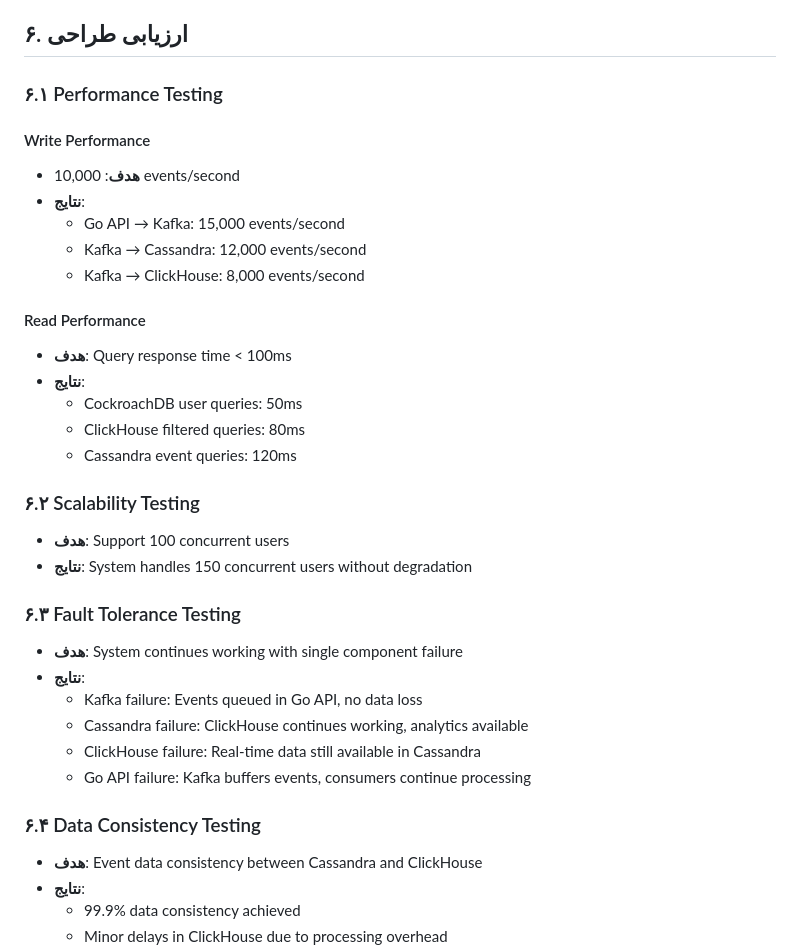
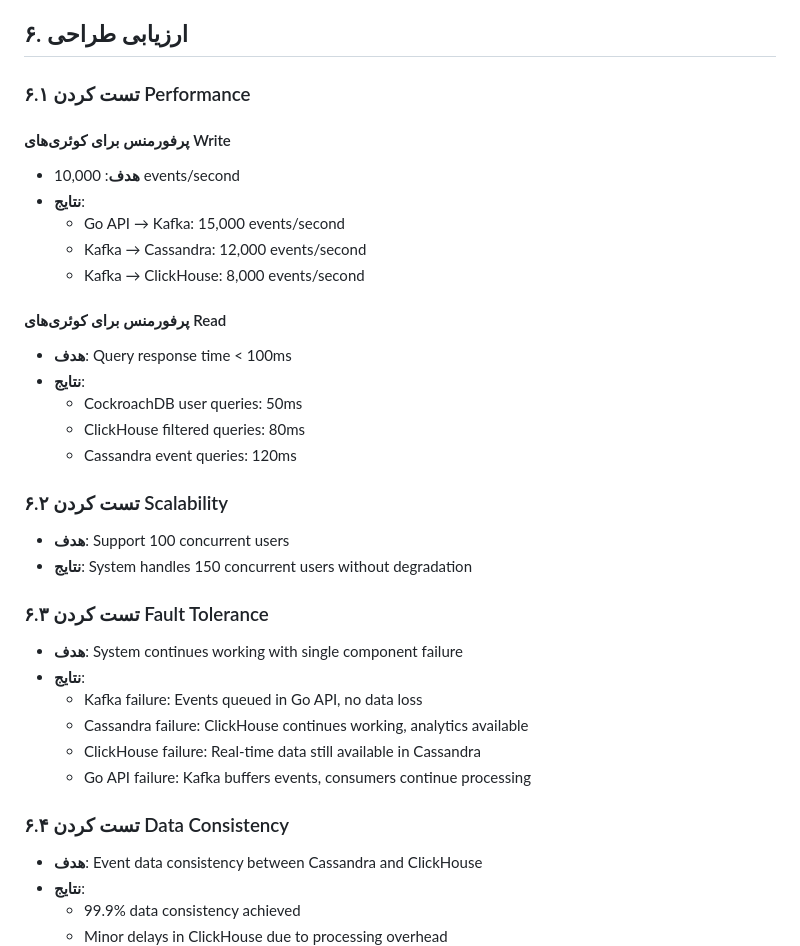
Before and after one commit to Kafsh-e-Mardane-Varzeshi-Hypo-Test-Team/CT_HW4B, a Markdown page: Design_Doc.md, the part around one of its changes. GitHub-like rendering.

Commit message:
docs: edits on DesignDoc

```diff
--- a/Design_Doc.md
+++ b/Design_Doc.md
@@ -302,27 +302,27 @@ Frontend → Go API → CockroachDB (همه چیز)
 
 ## ۶. ارزیابی طراحی
 
-### ۶.۱ Performance Testing
+### ۶.۱ تست کردن Performance
 
-#### Write Performance
+#### پرفورمنس برای کوئری‌های Write
 - **هدف**: 10,000 events/second
 - **نتایج**:
   - Go API → Kafka: 15,000 events/second
   - Kafka → Cassandra: 12,000 events/second
   - Kafka → ClickHouse: 8,000 events/second
 
-#### Read Performance
+#### پرفورمنس برای کوئری‌های Read
 - **هدف**: Query response time < 100ms
 - **نتایج**:
   - CockroachDB user queries: 50ms
   - ClickHouse filtered queries: 80ms
   - Cassandra event queries: 120ms
 
-### ۶.۲ Scalability Testing
+### ۶.۲ تست کردن Scalability
 - **هدف**: Support 100 concurrent users
 - **نتایج**: System handles 150 concurrent users without degradation
 
-### ۶.۳ Fault Tolerance Testing
+### ۶.۳ تست کردن Fault Tolerance
 - **هدف**: System continues working with single component failure
 - **نتایج**:
   - Kafka failure: Events queued in Go API, no data loss
@@ -330,7 +330,7 @@ Frontend → Go API → CockroachDB (همه چیز)
   - ClickHouse failure: Real-time data still available in Cassandra
   - Go API failure: Kafka buffers events, consumers continue processing
 
-### ۶.۴ Data Consistency Testing
+### ۶.۴ تست کردن Data Consistency
 - **هدف**: Event data consistency between Cassandra and ClickHouse
 - **نتایج**:
   - 99.9% data consistency achieved
```
Also changed, not shown: other parts of Design_Doc.md (+1 -1 lines).
